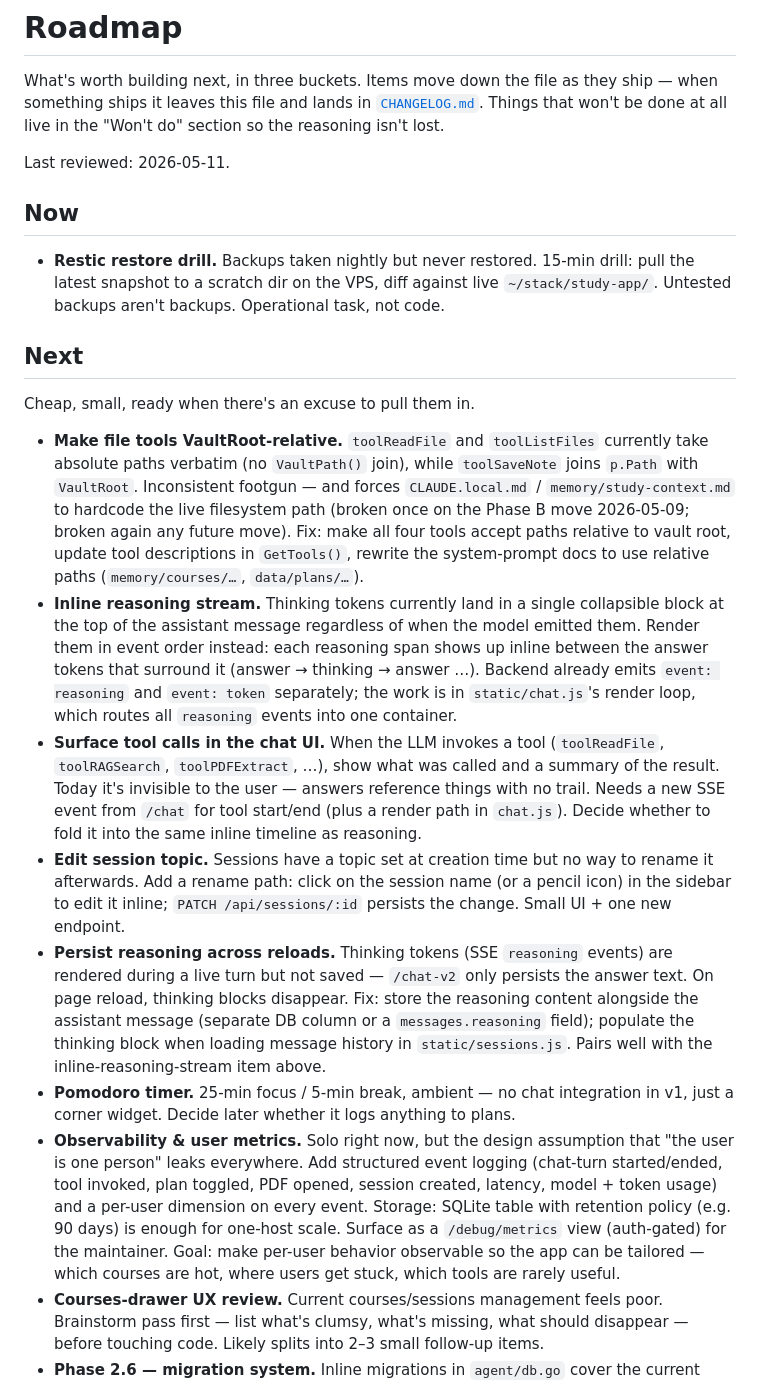
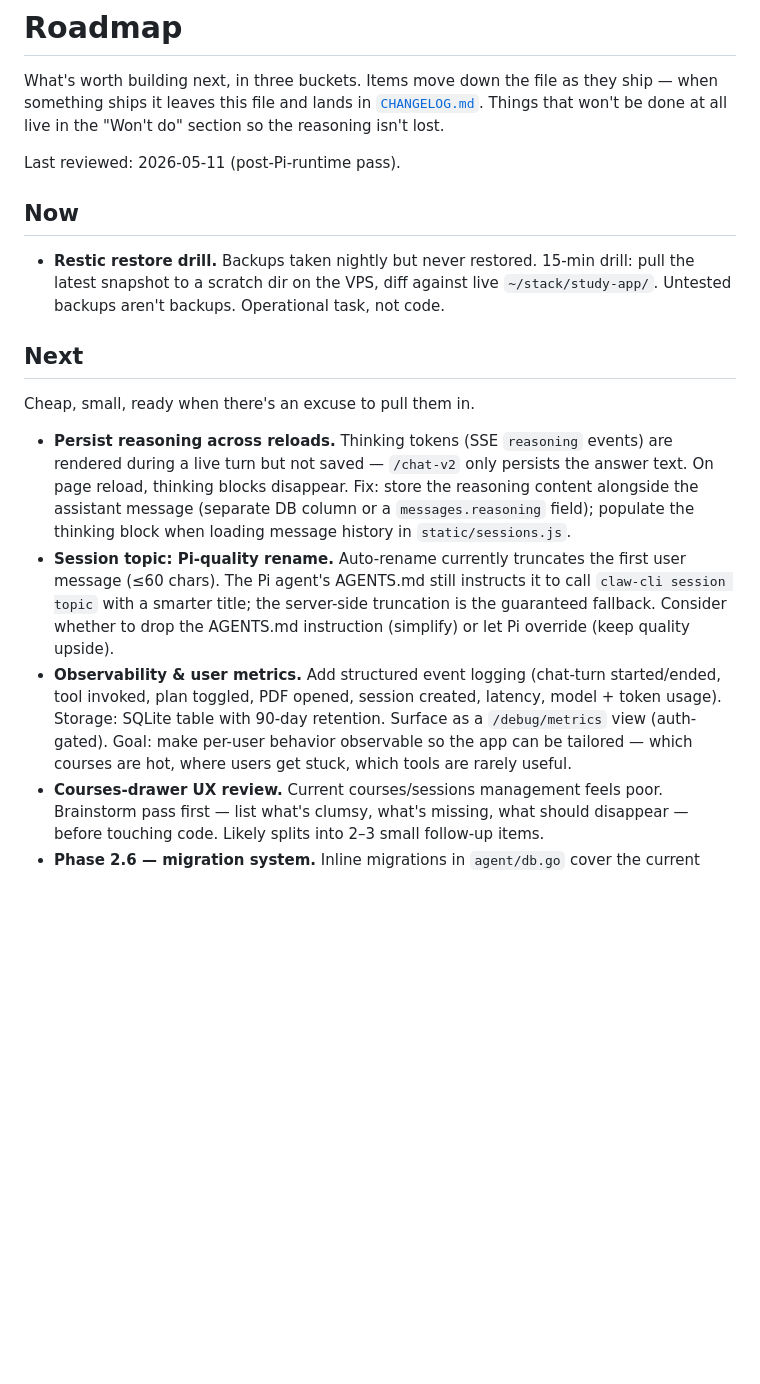
Before and after one commit to hirojinho/marginalia, a Markdown page: ROADMAP.md, the part around the change. Drawn GitHub-style; blank space fills up the shorter version.

```diff
--- a/ROADMAP.md
+++ b/ROADMAP.md
@@ -2,7 +2,7 @@
 
 What's worth building next, in three buckets. Items move down the file as they ship — when something ships it leaves this file and lands in [`CHANGELOG.md`](CHANGELOG.md). Things that won't be done at all live in the "Won't do" section so the reasoning isn't lost.
 
-Last reviewed: 2026-05-11.
+Last reviewed: 2026-05-11 (post-Pi-runtime pass).
 
 ## Now
 
@@ -12,13 +12,9 @@ Last reviewed: 2026-05-11.
 
 Cheap, small, ready when there's an excuse to pull them in.
 
-- **Make file tools VaultRoot-relative.** `toolReadFile` and `toolListFiles` currently take absolute paths verbatim (no `VaultPath()` join), while `toolSaveNote` joins `p.Path` with `VaultRoot`. Inconsistent footgun — and forces `CLAUDE.local.md` / `memory/study-context.md` to hardcode the live filesystem path (broken once on the Phase B move 2026-05-09; broken again any future move). Fix: make all four tools accept paths relative to vault root, update tool descriptions in `GetTools()`, rewrite the system-prompt docs to use relative paths (`memory/courses/…`, `data/plans/…`).
-- **Inline reasoning stream.** Thinking tokens currently land in a single collapsible block at the top of the assistant message regardless of when the model emitted them. Render them in event order instead: each reasoning span shows up inline between the answer tokens that surround it (answer → thinking → answer …). Backend already emits `event: reasoning` and `event: token` separately; the work is in `static/chat.js`'s render loop, which routes all `reasoning` events into one container.
-- **Surface tool calls in the chat UI.** When the LLM invokes a tool (`toolReadFile`, `toolRAGSearch`, `toolPDFExtract`, …), show what was called and a summary of the result. Today it's invisible to the user — answers reference things with no trail. Needs a new SSE event from `/chat` for tool start/end (plus a render path in `chat.js`). Decide whether to fold it into the same inline timeline as reasoning.
-- **Edit session topic.** Sessions have a topic set at creation time but no way to rename it afterwards. Add a rename path: click on the session name (or a pencil icon) in the sidebar to edit it inline; `PATCH /api/sessions/:id` persists the change. Small UI + one new endpoint.
-- **Persist reasoning across reloads.** Thinking tokens (SSE `reasoning` events) are rendered during a live turn but not saved — `/chat-v2` only persists the answer text. On page reload, thinking blocks disappear. Fix: store the reasoning content alongside the assistant message (separate DB column or a `messages.reasoning` field); populate the thinking block when loading message history in `static/sessions.js`. Pairs well with the inline-reasoning-stream item above.
-- **Pomodoro timer.** 25-min focus / 5-min break, ambient — no chat integration in v1, just a corner widget. Decide later whether it logs anything to plans.
-- **Observability & user metrics.** Solo right now, but the design assumption that "the user is one person" leaks everywhere. Add structured event logging (chat-turn started/ended, tool invoked, plan toggled, PDF opened, session created, latency, model + token usage) and a per-user dimension on every event. Storage: SQLite table with retention policy (e.g. 90 days) is enough for one-host scale. Surface as a `/debug/metrics` view (auth-gated) for the maintainer. Goal: make per-user behavior observable so the app can be tailored — which courses are hot, where users get stuck, which tools are rarely useful.
+- **Persist reasoning across reloads.** Thinking tokens (SSE `reasoning` events) are rendered during a live turn but not saved — `/chat-v2` only persists the answer text. On page reload, thinking blocks disappear. Fix: store the reasoning content alongside the assistant message (separate DB column or a `messages.reasoning` field); populate the thinking block when loading message history in `static/sessions.js`.
+- **Session topic: Pi-quality rename.** Auto-rename currently truncates the first user message (≤60 chars). The Pi agent's AGENTS.md still instructs it to call `claw-cli session topic` with a smarter title; the server-side truncation is the guaranteed fallback. Consider whether to drop the AGENTS.md instruction (simplify) or let Pi override (keep quality upside).
+- **Observability & user metrics.** Add structured event logging (chat-turn started/ended, tool invoked, plan toggled, PDF opened, session created, latency, model + token usage). Storage: SQLite table with 90-day retention. Surface as a `/debug/metrics` view (auth-gated). Goal: make per-user behavior observable so the app can be tailored — which courses are hot, where users get stuck, which tools are rarely useful.
 - **Courses-drawer UX review.** Current courses/sessions management feels poor. Brainstorm pass first — list what's clumsy, what's missing, what should disappear — before touching code. Likely splits into 2–3 small follow-up items.
 - **Phase 2.6 — migration system.** Inline migrations in `agent/db.go` cover the current schema. The first time the schema needs a non-trivial change, replace them with a numbered-migration runner (something `golang-migrate`-shaped or a tiny in-tree version).
 - **Cloudflare Access on top of bearer auth.** Optional second auth layer at the CF edge. Belt-and-suspenders — only worth it if you want zero unauthenticated traffic ever reaching the app.
```
Also changed, not shown: CHANGELOG.md (+20 -0 lines).
